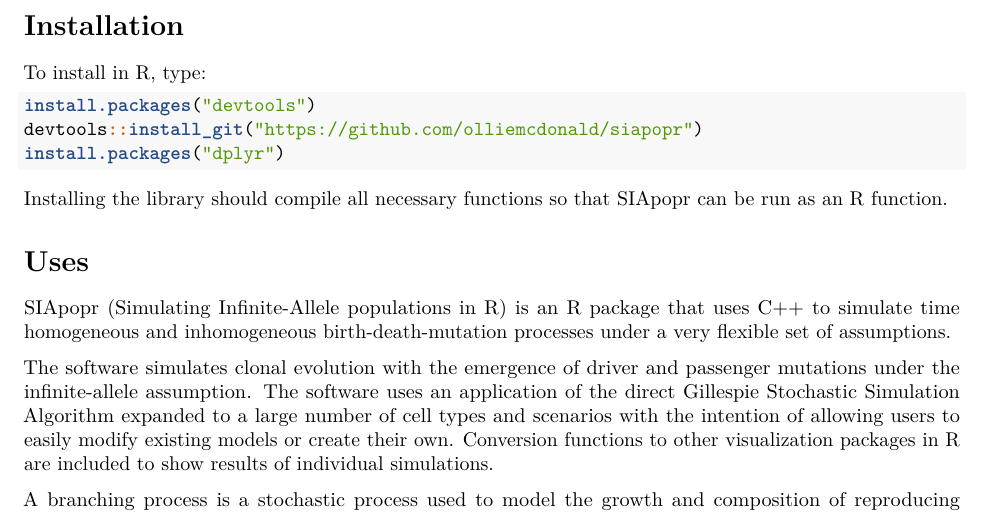
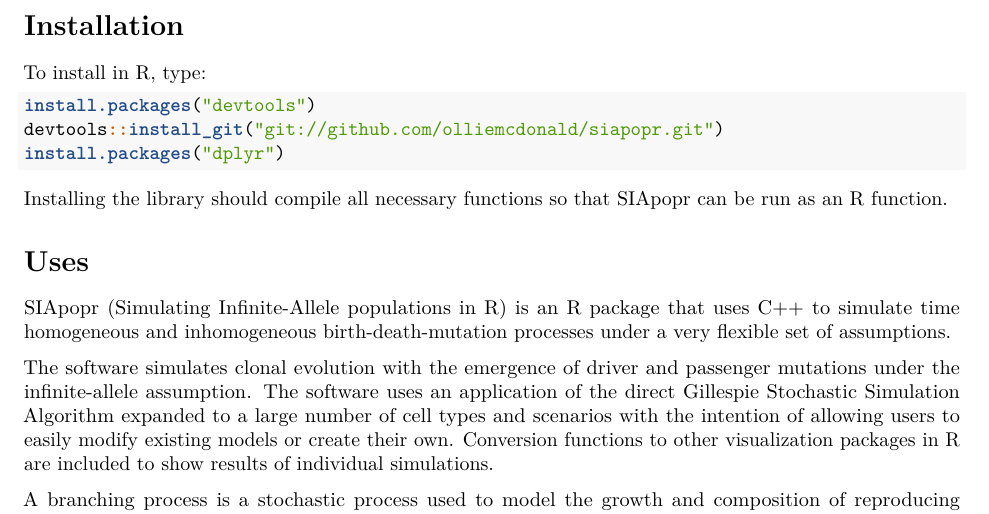
Before and after one commit to olliemcdonald/siapopr, an R Markdown document (README.Rmd): part of page 2 of 6, cut so that both start at the same text. Rendered offline with R 4.5, knitr and Pandoc, then LaTeX, with nearby package versions.

Commit message:
updated install_git command for installation

````diff
--- a/README.Rmd
+++ b/README.Rmd
@@ -67,7 +67,7 @@ The following R packages are required for certain functions.
 To install in R, type:
 ```{r, eval = F}
 install.packages("devtools")
-devtools::install_git("https://github.com/olliemcdonald/siapopr")
+devtools::install_git("git://github.com/olliemcdonald/siapopr.git")
 install.packages("dplyr")
 ```
 
````
